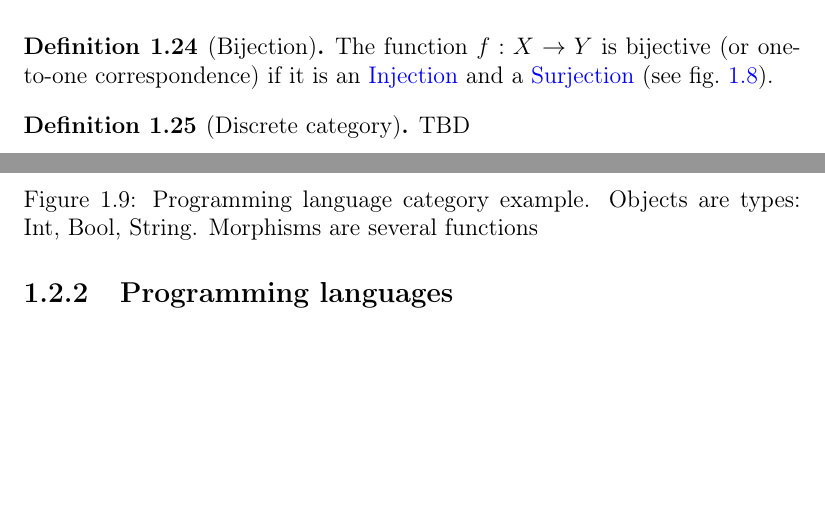
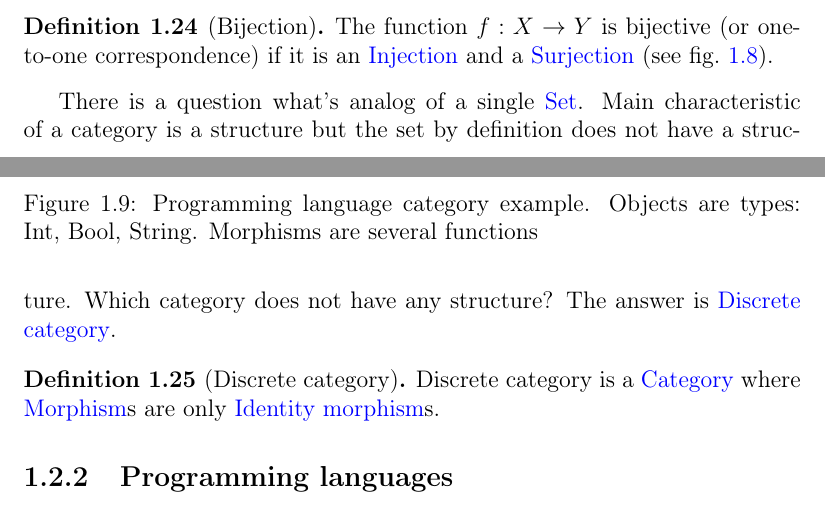
Before and after one commit to ivanmurashko/articles, a LaTeX book (cattheory/cattheory.tex, which reads cattheory/basedefinitions.tex): two parts of pages 12 and 14 of 25 before the commit and two parts of pages 12 and 14 of 27 after it, joined at a grey line, cut so that both start at the same text, the shorter picture padded with empty space. Compiled offline with pdfLaTeX; a missing bibliography style is replaced by a similar one.

```diff
--- a/cattheory/basedefinitions.tex
+++ b/cattheory/basedefinitions.tex
@@ -580,9 +580,16 @@
   \mynameref{def:surjection} (see \cref{fig:bijection}).
 \end{definition}
 
+There is a question what's analog of a single
+\mynameref{def:set}. Main characteristic of a category is a structure
+but the set by definition does not have a structure. Which category
+does not have any structure? The answer is
+\mynameref{def:discrete_category}.
+
 \begin{definition}[Discrete category]
   \label{def:discrete_category}
-  TBD
+  Discrete category is a \mynameref{def:category} where
+  \mynameref{def:morphism}s are only \mynameref{def:id}s.
 \end{definition}
 
 \subsection{Programming languages}
```
Also changed, not shown: cattheory/cattheory.pdf.
